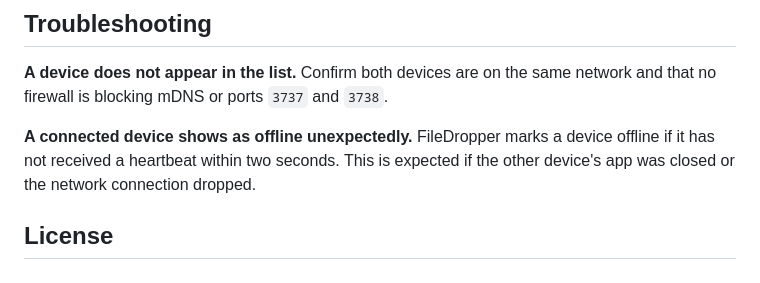
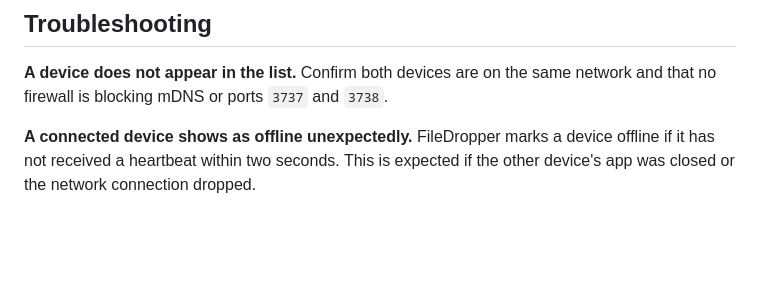
Before and after one commit to ddah23/FileDropper, a Markdown page: README.md, the part around the change. GitHub-like rendering; blank space fills up the shorter version.

```diff
--- a/README.md
+++ b/README.md
@@ -95,5 +95,3 @@ Confirm both devices are on the same network and that no firewall is blocking mD
 
 **A connected device shows as offline unexpectedly.**
 FileDropper marks a device offline if it has not received a heartbeat within two seconds. This is expected if the other device's app was closed or the network connection dropped.
-
-## License
```
